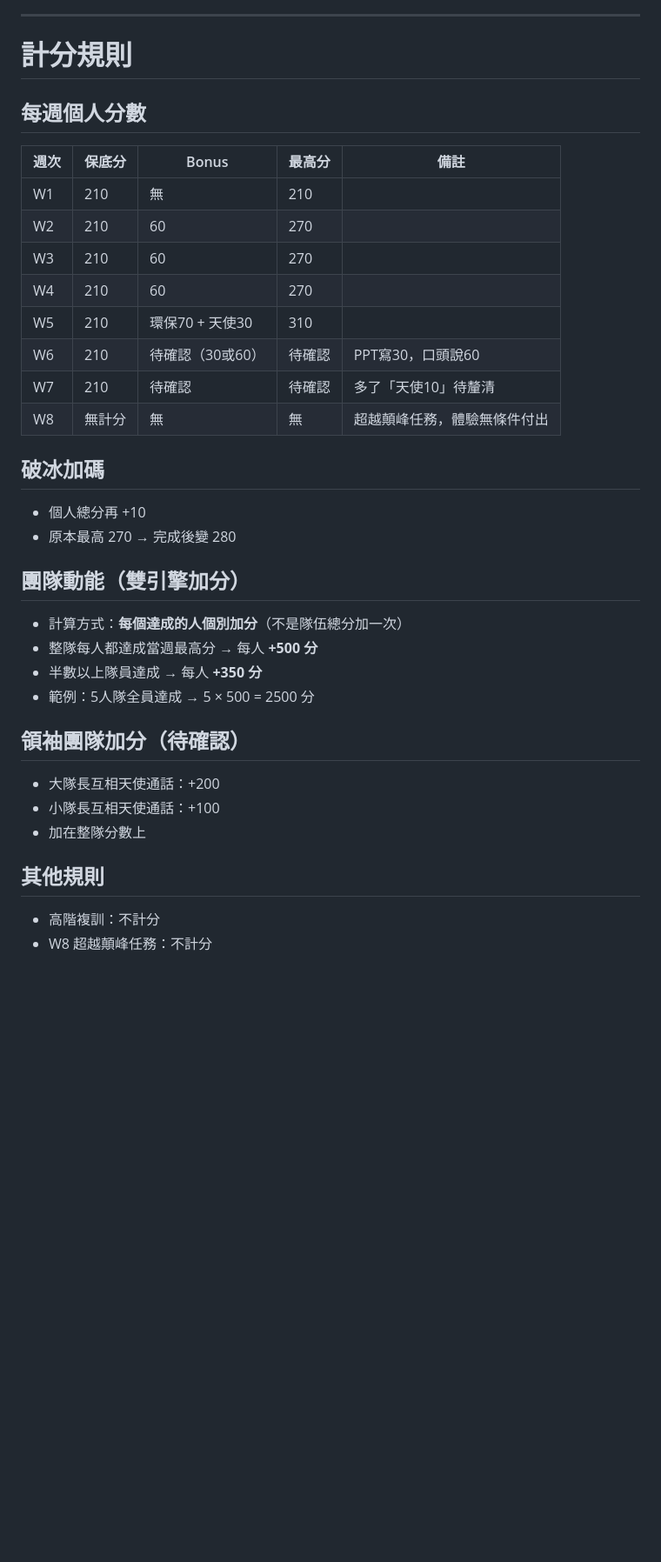
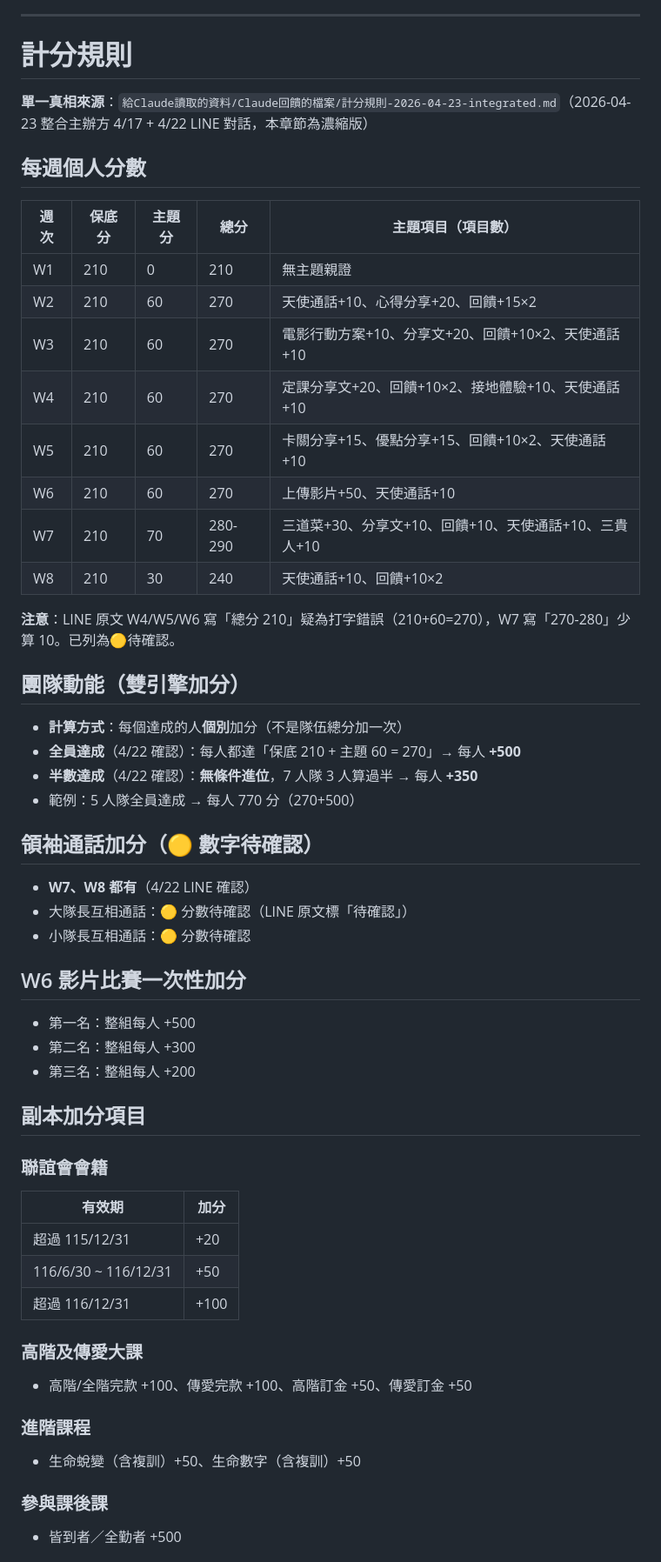
Before and after one commit to chuanchenglin-source/cchengroad-Scoring-System, a Markdown page: CLAUDE.md, the part around one of its changes. Shown at 87% size. Rendered like a GitHub page; blank space fills up the shorter version.

```diff
--- a/CLAUDE.md
+++ b/CLAUDE.md
@@ -563,34 +563,57 @@ SS_ID_SCORE  = 1JgDikkNEV0CKuiJNic4stTy57G-ltTzDCbzXFr5E1Ao
 
 # 計分規則
 
+**單一真相來源**：`給Claude讀取的資料/Claude回饋的檔案/計分規則-2026-04-23-integrated.md`（2026-04-23 整合主辦方 4/17 + 4/22 LINE 對話，本章節為濃縮版）
+
 ## 每週個人分數
 
-| 週次 | 保底分 | Bonus | 最高分 | 備註 |
-|------|--------|-------|--------|------|
-| W1 | 210 | 無 | 210 | |
-| W2 | 210 | 60 | 270 | |
-| W3 | 210 | 60 | 270 | |
-| W4 | 210 | 60 | 270 | |
-| W5 | 210 | 環保70 + 天使30 | 310 | |
-| W6 | 210 | 待確認（30或60）| 待確認 | PPT寫30，口頭說60 |
-| W7 | 210 | 待確認 | 待確認 | 多了「天使10」待釐清 |
-| W8 | 無計分 | 無 | 無 | 超越顛峰任務，體驗無條件付出 |
+| 週次 | 保底分 | 主題分 | 總分 | 主題項目（項目數） |
+|------|--------|--------|------|------|
+| W1 | 210 | 0 | 210 | 無主題親證 |
+| W2 | 210 | 60 | 270 | 天使通話+10、心得分享+20、回饋+15×2 |
+| W3 | 210 | 60 | 270 | 電影行動方案+10、分享文+20、回饋+10×2、天使通話+10 |
+| W4 | 210 | 60 | 270 | 定課分享文+20、回饋+10×2、接地體驗+10、天使通話+10 |
+| W5 | 210 | 60 | 270 | 卡關分享+15、優點分享+15、回饋+10×2、天使通話+10 |
+| W6 | 210 | 60 | 270 | 上傳影片+50、天使通話+10 |
+| W7 | 210 | 70 | 280-290 | 三道菜+30、分享文+10、回饋+10、天使通話+10、三貴人+10 |
+| W8 | 210 | 30 | 240 | 天使通話+10、回饋+10×2 |
 
-## 破冰加碼
-- 個人總分再 +10
-- 原本最高 270 → 完成後變 280
+**注意**：LINE 原文 W4/W5/W6 寫「總分 210」疑為打字錯誤（210+60=270），W7 寫「270-280」少算 10。已列為🟡待確認。
 
 ## 團隊動能（雙引擎加分）
-- 計算方式：**每個達成的人個別加分**（不是隊伍總分加一次）
-- 整隊每人都達成當週最高分 → 每人 **+500 分**
-- 半數以上隊員達成 → 每人 **+350 分**
-- 範例：5人隊全員達成 → 5 × 500 = 2500 分
 
-## 領袖團隊加分（待確認）
-- 大隊長互相天使通話：+200
-- 小隊長互相天使通話：+100
-- 加在整隊分數上
+- **計算方式**：每個達成的人**個別**加分（不是隊伍總分加一次）
+- **全員達成**（4/22 確認）：每人都達「保底 210 + 主題 60 = 270」→ 每人 **+500**
+- **半數達成**（4/22 確認）：**無條件進位**，7 人隊 3 人算過半 → 每人 **+350**
+- 範例：5 人隊全員達成 → 每人 770 分（270+500）
 
-## 其他規則
-- 高階複訓：不計分
-- W8 超越顛峰任務：不計分
+## 領袖通話加分（🟡 數字待確認）
+
+- **W7、W8 都有**（4/22 LINE 確認）
+- 大隊長互相通話：🟡 分數待確認（LINE 原文標「待確認」）
+- 小隊長互相通話：🟡 分數待確認
+
+## W6 影片比賽一次性加分
+
+- 第一名：整組每人 +500
+- 第二名：整組每人 +300
+- 第三名：整組每人 +200
+
+## 副本加分項目
+
+### 聯誼會會籍
+| 有效期 | 加分 |
+|---|---|
+| 超過 115/12/31 | +20 |
+| 116/6/30 ~ 116/12/31 | +50 |
+| 超過 116/12/31 | +100 |
+
+### 高階及傳愛大課
+- 高階/全階完款 +100、傳愛完款 +100、高階訂金 +50、傳愛訂金 +50
+
+### 進階課程
+- 生命蛻變（含複訓）+50、生命數字（含複訓）+50
+
+### 參與課後課
+- 皆到者／全勤者 +500
+
```
Also changed, not shown: other parts of CLAUDE.md (+32 -8 lines), docs/規則未定清單-2026-04-21.md (+35 -19 lines).
